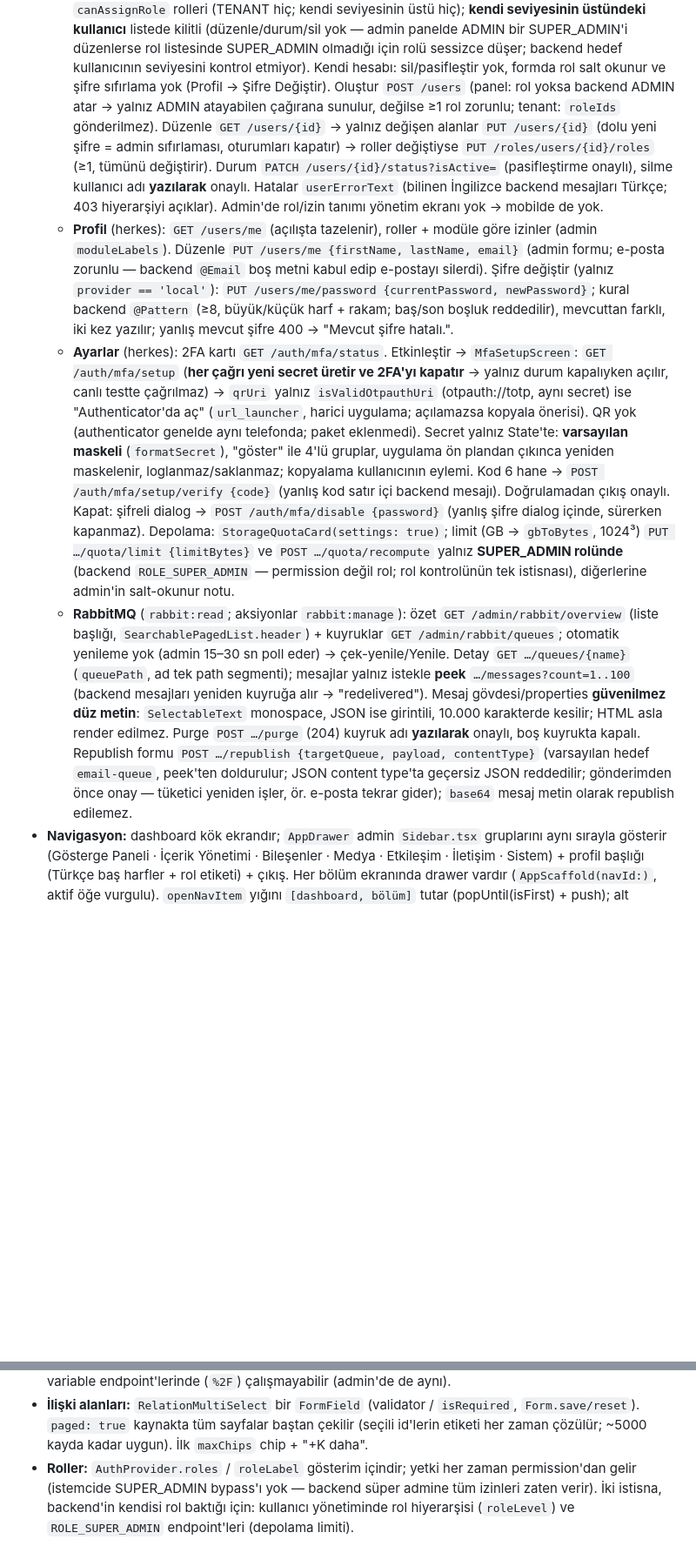
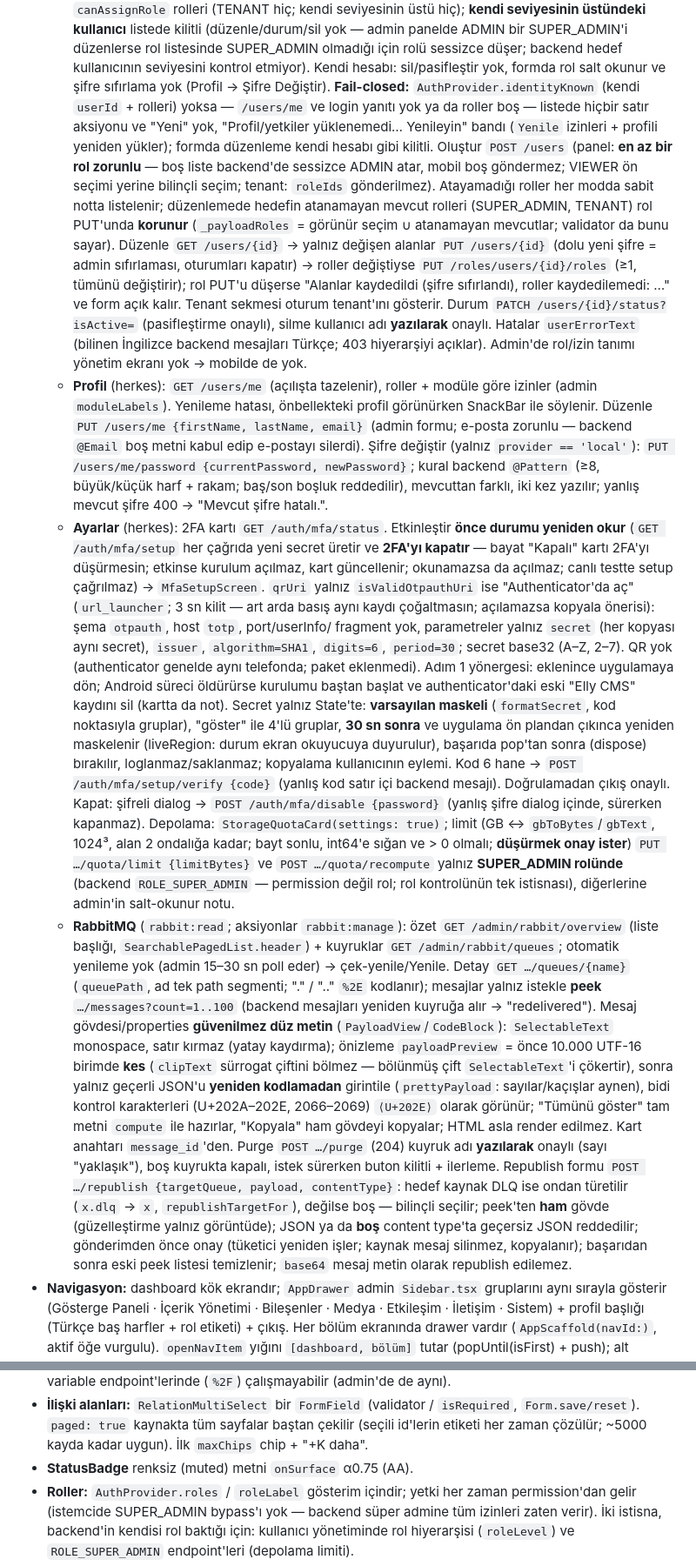
Before and after one commit to huseyindol/elly-mobile-app, a Markdown page: CLAUDE.md, 2 parts joined by grey strips. Shown at 87% size. Drawn GitHub-style; blank space fills up the shorter version.

Commit message:
docs(sistem): CLAUDE.md faz 4 düzeltme turu kuralları
Co-Authored-By: Claude Opus 5.5 <noreply@anthropic.com>

```diff
--- a/CLAUDE.md
+++ b/CLAUDE.md
@@ -236,37 +236,59 @@ integration_test/                  # cihaz/simülatörde uçtan uca test
     kullanıcı** listede kilitli (düzenle/durum/sil yok — admin panelde ADMIN bir SUPER_ADMIN'i düzenlerse rol
     listesinde SUPER_ADMIN olmadığı için rolü sessizce düşer; backend hedef kullanıcının seviyesini kontrol
     etmiyor). Kendi hesabı: sil/pasifleştir yok, formda rol salt okunur ve şifre sıfırlama yok (Profil → Şifre
-    Değiştir). Oluştur `POST /users` (panel: rol yoksa backend ADMIN atar → yalnız ADMIN atayabilen çağırana
-    sunulur, değilse ≥1 rol zorunlu; tenant: `roleIds` gönderilmez). Düzenle `GET /users/{id}` → yalnız değişen
-    alanlar `PUT /users/{id}` (dolu yeni şifre = admin sıfırlaması, oturumları kapatır) → roller değiştiyse
-    `PUT /roles/users/{id}/roles` (≥1, tümünü değiştirir). Durum `PATCH /users/{id}/status?isActive=` (pasifleştirme
+    Değiştir). **Fail-closed:** `AuthProvider.identityKnown` (kendi `userId` + rolleri) yoksa — `/users/me` ve login
+    yanıtı yok ya da roller boş — listede hiçbir satır aksiyonu ve "Yeni" yok, "Profil/yetkiler yüklenemedi…
+    Yenileyin" bandı (`Yenile` izinleri + profili yeniden yükler); formda düzenleme kendi hesabı gibi kilitli.
+    Oluştur `POST /users` (panel: **en az bir rol zorunlu** — boş liste backend'de sessizce ADMIN atar, mobil boş
+    göndermez; VIEWER ön seçimi yerine bilinçli seçim; tenant: `roleIds` gönderilmez). Atayamadığı roller her modda
+    sabit notta listelenir; düzenlemede hedefin atanamayan mevcut rolleri (SUPER_ADMIN, TENANT) rol PUT'unda
+    **korunur** (`_payloadRoles` = görünür seçim ∪ atanamayan mevcutlar; validator da bunu sayar). Düzenle
+    `GET /users/{id}` → yalnız değişen alanlar `PUT /users/{id}` (dolu yeni şifre = admin sıfırlaması, oturumları
+    kapatır) → roller değiştiyse `PUT /roles/users/{id}/roles` (≥1, tümünü değiştirir); rol PUT'u düşerse
+    "Alanlar kaydedildi (şifre sıfırlandı), roller kaydedilemedi: …" ve form açık kalır. Tenant sekmesi oturum
+    tenant'ını gösterir. Durum `PATCH /users/{id}/status?isActive=` (pasifleştirme
     onaylı), silme kullanıcı adı **yazılarak** onaylı. Hatalar `userErrorText` (bilinen İngilizce backend
     mesajları Türkçe; 403 hiyerarşiyi açıklar). Admin'de rol/izin tanımı yönetim ekranı yok → mobilde de yok.
   - **Profil** (herkes): `GET /users/me` (açılışta tazelenir), roller + modüle göre izinler (admin `moduleLabels`).
+    Yenileme hatası, önbellekteki profil görünürken SnackBar ile söylenir.
     Düzenle `PUT /users/me {firstName, lastName, email}` (admin formu; e-posta zorunlu — backend `@Email` boş
     metni kabul edip e-postayı silerdi). Şifre değiştir (yalnız `provider == 'local'`): `PUT /users/me/password
     {currentPassword, newPassword}`; kural backend `@Pattern` (≥8, büyük/küçük harf + rakam; baş/son boşluk
     reddedilir), mevcuttan farklı, iki kez yazılır; yanlış mevcut şifre 400 → "Mevcut şifre hatalı.".
-  - **Ayarlar** (herkes): 2FA kartı `GET /auth/mfa/status`. Etkinleştir → `MfaSetupScreen`: `GET /auth/mfa/setup`
-    (**her çağrı yeni secret üretir ve 2FA'yı kapatır** → yalnız durum kapalıyken açılır, canlı testte çağrılmaz)
-    → `qrUri` yalnız `isValidOtpauthUri` (otpauth://totp, aynı secret) ise "Authenticator'da aç" (`url_launcher`,
-    harici uygulama; açılamazsa kopyala önerisi). QR yok (authenticator genelde aynı telefonda; paket eklenmedi).
-    Secret yalnız State'te: **varsayılan maskeli** (`formatSecret`), "göster" ile 4'lü gruplar, uygulama ön plandan
-    çıkınca yeniden maskelenir, loglanmaz/saklanmaz; kopyalama kullanıcının eylemi. Kod 6 hane →
+  - **Ayarlar** (herkes): 2FA kartı `GET /auth/mfa/status`. Etkinleştir **önce durumu yeniden okur** (`GET
+    /auth/mfa/setup` her çağrıda yeni secret üretir ve **2FA'yı kapatır** — bayat "Kapalı" kartı 2FA'yı düşürmesin;
+    etkinse kurulum açılmaz, kart güncellenir; okunamazsa da açılmaz; canlı testte setup çağrılmaz) →
+    `MfaSetupScreen`. `qrUri` yalnız `isValidOtpauthUri` ise "Authenticator'da aç" (`url_launcher`; 3 sn kilit —
+    art arda basış aynı kaydı çoğaltmasın; açılamazsa kopyala önerisi): şema `otpauth`, host `totp`, port/userInfo/
+    fragment yok, parametreler yalnız `secret` (her kopyası aynı secret), `issuer`, `algorithm=SHA1`, `digits=6`,
+    `period=30`; secret base32 (A–Z, 2–7). QR yok (authenticator genelde aynı telefonda; paket eklenmedi). Adım 1
+    yönergesi: eklenince uygulamaya dön; Android süreci öldürürse kurulumu baştan başlat ve authenticator'daki
+    eski "Elly CMS" kaydını sil (kartta da not). Secret yalnız State'te: **varsayılan maskeli** (`formatSecret`, kod
+    noktasıyla gruplar), "göster" ile 4'lü gruplar, **30 sn sonra** ve uygulama ön plandan çıkınca yeniden maskelenir
+    (liveRegion: durum ekran okuyucuya duyurulur), başarıda pop'tan sonra (dispose) bırakılır, loglanmaz/saklanmaz;
+    kopyalama kullanıcının eylemi. Kod 6 hane →
     `POST /auth/mfa/setup/verify {code}` (yanlış kod satır içi backend mesajı). Doğrulamadan çıkış onaylı.
     Kapat: şifreli dialog → `POST /auth/mfa/disable {password}` (yanlış şifre dialog içinde, sürerken kapanmaz).
-    Depolama: `StorageQuotaCard(settings: true)`; limit (GB → `gbToBytes`, 1024³) `PUT …/quota/limit {limitBytes}`
+    Depolama: `StorageQuotaCard(settings: true)`; limit (GB ↔ `gbToBytes`/`gbText`, 1024³, alan 2 ondalığa kadar;
+    bayt sonlu, int64'e sığan ve > 0 olmalı; **düşürmek onay ister**) `PUT …/quota/limit {limitBytes}`
     ve `POST …/quota/recompute` yalnız **SUPER_ADMIN rolünde** (backend `ROLE_SUPER_ADMIN` — permission değil rol;
     rol kontrolünün tek istisnası), diğerlerine admin'in salt-okunur notu.
   - **RabbitMQ** (`rabbit:read`; aksiyonlar `rabbit:manage`): özet `GET /admin/rabbit/overview` (liste başlığı,
     `SearchablePagedList.header`) + kuyruklar `GET /admin/rabbit/queues`; otomatik yenileme yok (admin 15–30 sn
-    poll eder) → çek-yenile/Yenile. Detay `GET …/queues/{name}` (`queuePath`, ad tek path segmenti); mesajlar
-    yalnız istekle **peek** `…/messages?count=1..100` (backend mesajları yeniden kuyruğa alır → "redelivered").
-    Mesaj gövdesi/properties **güvenilmez düz metin**: `SelectableText` monospace, JSON ise girintili, 10.000
-    karakterde kesilir; HTML asla render edilmez. Purge `POST …/purge` (204) kuyruk adı **yazılarak** onaylı, boş
-    kuyrukta kapalı. Republish formu `POST …/republish {targetQueue, payload, contentType}` (varsayılan hedef
-    `email-queue`, peek'ten doldurulur; JSON content type'ta geçersiz JSON reddedilir; gönderimden önce onay —
-    tüketici yeniden işler, ör. e-posta tekrar gider); `base64` mesaj metin olarak republish edilemez.
+    poll eder) → çek-yenile/Yenile. Detay `GET …/queues/{name}` (`queuePath`, ad tek path segmenti; "." / ".."
+    `%2E` kodlanır); mesajlar yalnız istekle **peek** `…/messages?count=1..100` (backend mesajları yeniden kuyruğa
+    alır → "redelivered"). Mesaj gövdesi/properties **güvenilmez düz metin** (`PayloadView`/`CodeBlock`):
+    `SelectableText` monospace, satır kırmaz (yatay kaydırma); önizleme `payloadPreview` = önce 10.000 UTF-16
+    birimde **kes** (`clipText` sürrogat çiftini bölmez — bölünmüş çift `SelectableText`'i çökertir), sonra yalnız
+    geçerli JSON'u **yeniden kodlamadan** girintile (`prettyPayload`: sayılar/kaçışlar aynen), bidi kontrol
+    karakterleri (U+202A–202E, 2066–2069) `⟨U+202E⟩` olarak görünür; "Tümünü göster" tam metni `compute` ile
+    hazırlar, "Kopyala" ham gövdeyi kopyalar; HTML asla render edilmez. Kart anahtarı `message_id`'den. Purge
+    `POST …/purge` (204) kuyruk adı **yazılarak** onaylı (sayı "yaklaşık"), boş kuyrukta kapalı, istek sürerken
+    buton kilitli + ilerleme. Republish formu `POST …/republish {targetQueue, payload, contentType}`: hedef kaynak
+    DLQ ise ondan türetilir (`x.dlq` → `x`, `republishTargetFor`), değilse boş — bilinçli seçilir; peek'ten **ham**
+    gövde (güzelleştirme yalnız görüntüde); JSON ya da **boş** content type'ta geçersiz JSON reddedilir; gönderimden
+    önce onay (tüketici yeniden işler; kaynak mesaj silinmez, kopyalanır); başarıdan sonra eski peek listesi
+    temizlenir; `base64` mesaj metin olarak republish edilemez.
 - **Navigasyon:** dashboard kök ekrandır; `AppDrawer` admin `Sidebar.tsx` gruplarını aynı sırayla gösterir
   (Gösterge Paneli · İçerik Yönetimi · Bileşenler · Medya · Etkileşim · İletişim · Sistem) + profil başlığı
   (Türkçe baş harfler + rol etiketi) + çıkış. Her bölüm ekranında drawer vardır (`AppScaffold(navId:)`,
@@ -313,6 +335,7 @@ integration_test/                  # cihaz/simülatörde uçtan uca test
 - **İlişki alanları:** `RelationMultiSelect` bir `FormField` (validator / `isRequired`, `Form.save/reset`).
   `paged: true` kaynakta tüm sayfalar baştan çekilir (seçili id'lerin etiketi her zaman çözülür; ~5000 kayda
   kadar uygun). İlk `maxChips` chip + "+K daha".
+- **StatusBadge** renksiz (muted) metni `onSurface` α0.75 (AA).
 - **Roller:** `AuthProvider.roles` / `roleLabel` gösterim içindir; yetki her zaman permission'dan gelir
   (istemcide SUPER_ADMIN bypass'ı yok — backend süper admine tüm izinleri zaten verir). İki istisna, backend'in
   kendisi rol baktığı için: kullanıcı yönetiminde rol hiyerarşisi (`roleLevel`) ve `ROLE_SUPER_ADMIN` endpoint'leri
```
